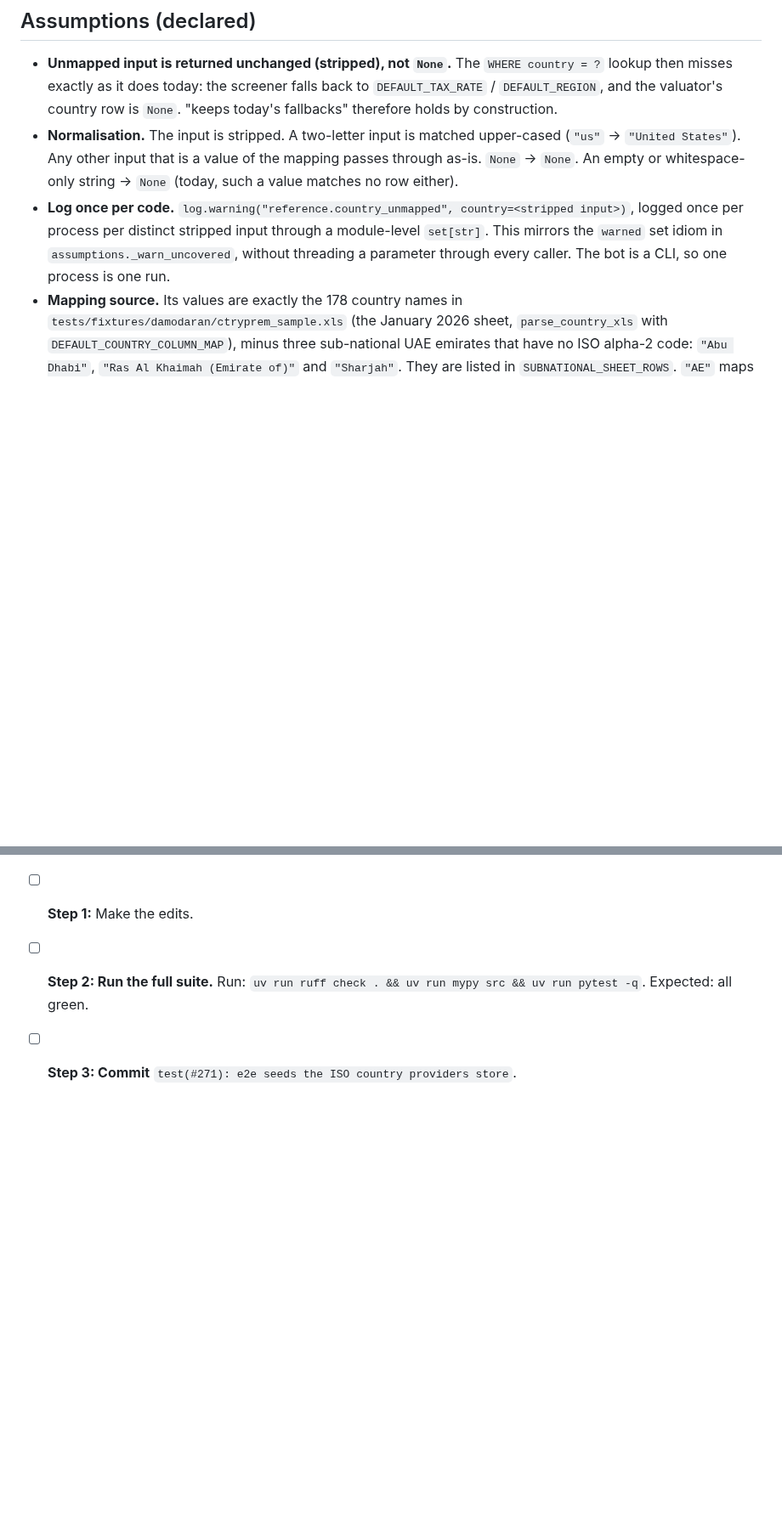
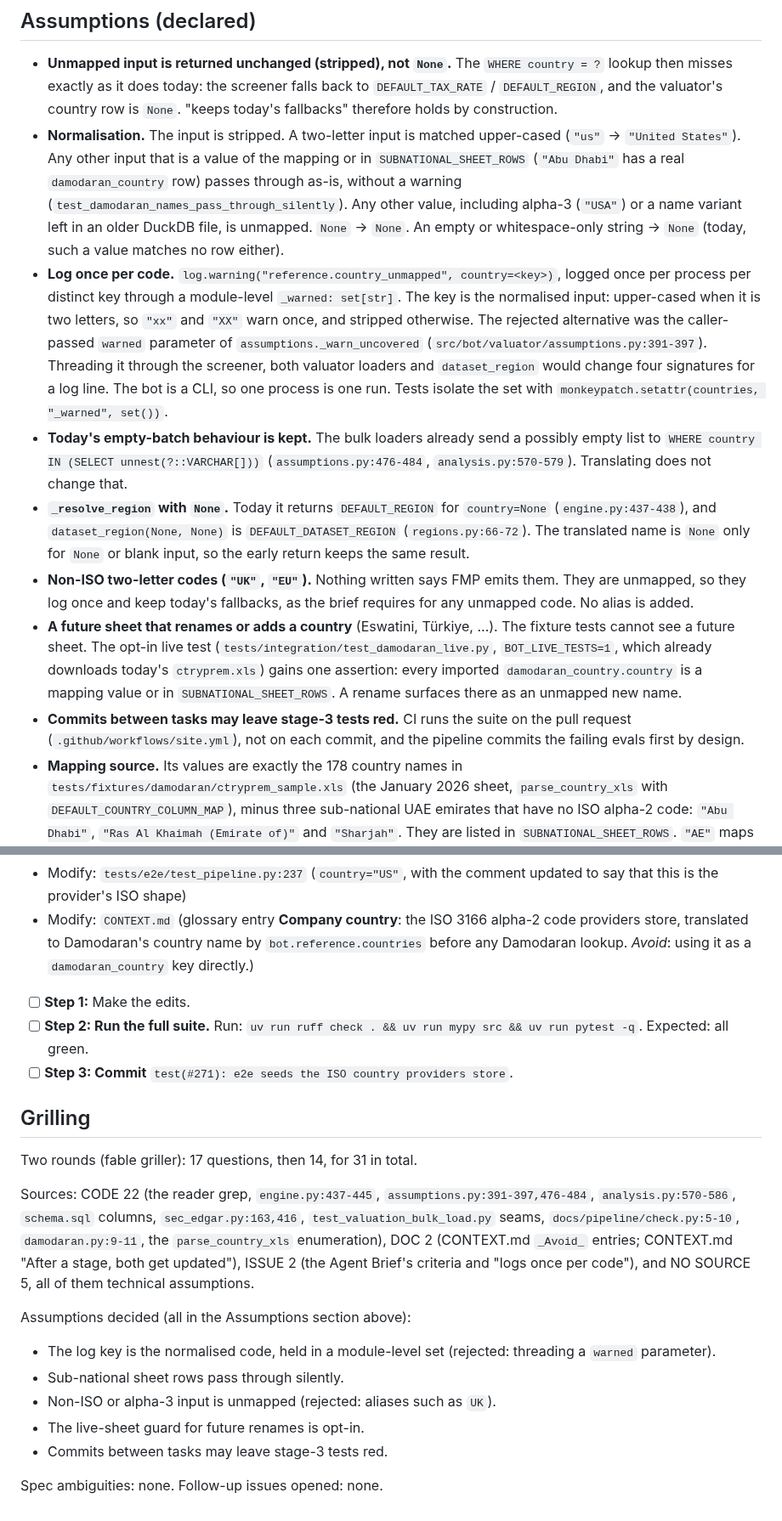
Before and after one commit to nicolas-ricc/damodaran, a Markdown page: docs/plans/2026-11-08-271-iso-country-names.md, 2 parts joined by grey strips. Shown at 85% size. Drawn GitHub-style; blank space fills up the shorter version.

Commit message:
plan(#271): grilling answers
Co-Authored-By: Claude Opus 5.5 <noreply@anthropic.com>

```diff
--- a/docs/plans/2026-11-08-271-iso-country-names.md
+++ b/docs/plans/2026-11-08-271-iso-country-names.md
@@ -22,8 +24,13 @@
 ## Assumptions (declared)
 
 - **Unmapped input is returned unchanged (stripped), not `None`.** The `WHERE country = ?` lookup then misses exactly as it does today: the screener falls back to `DEFAULT_TAX_RATE` / `DEFAULT_REGION`, and the valuator's country row is `None`. "keeps today's fallbacks" therefore holds by construction.
-- **Normalisation.** The input is stripped. A two-letter input is matched upper-cased (`"us"` → `"United States"`). Any other input that is a value of the mapping passes through as-is. `None` → `None`. An empty or whitespace-only string → `None` (today, such a value matches no row either).
-- **Log once per code.** `log.warning("reference.country_unmapped", country=<stripped input>)`, logged once per process per distinct stripped input through a module-level `set[str]`. This mirrors the `warned` set idiom in `assumptions._warn_uncovered`, without threading a parameter through every caller. The bot is a CLI, so one process is one run.
+- **Normalisation.** The input is stripped. A two-letter input is matched upper-cased (`"us"` → `"United States"`). Any other input that is a value of the mapping or in `SUBNATIONAL_SHEET_ROWS` (`"Abu Dhabi"` has a real `damodaran_country` row) passes through as-is, without a warning (`test_damodaran_names_pass_through_silently`). Any other value, including alpha-3 (`"USA"`) or a name variant left in an older DuckDB file, is unmapped. `None` → `None`. An empty or whitespace-only string → `None` (today, such a value matches no row either).
+- **Log once per code.** `log.warning("reference.country_unmapped", country=<key>)`, logged once per process per distinct key through a module-level `_warned: set[str]`. The key is the normalised input: upper-cased when it is two letters, so `"xx"` and `"XX"` warn once, and stripped otherwise. The rejected alternative was the caller-passed `warned` parameter of `assumptions._warn_uncovered` (`src/bot/valuator/assumptions.py:391-397`). Threading it through the screener, both valuator loaders and `dataset_region` would change four signatures for a log line. The bot is a CLI, so one process is one run. Tests isolate the set with `monkeypatch.setattr(countries, "_warned", set())`.
+- **Today's empty-batch behaviour is kept.** The bulk loaders already send a possibly empty list to `WHERE country IN (SELECT unnest(?::VARCHAR[]))` (`assumptions.py:476-484`, `analysis.py:570-579`). Translating does not change that.
+- **`_resolve_region` with `None`.** Today it returns `DEFAULT_REGION` for `country=None` (`engine.py:437-438`), and `dataset_region(None, None)` is `DEFAULT_DATASET_REGION` (`regions.py:66-72`). The translated name is `None` only for `None` or blank input, so the early return keeps the same result.
+- **Non-ISO two-letter codes (`"UK"`, `"EU"`).** Nothing written says FMP emits them. They are unmapped, so they log once and keep today's fallbacks, as the brief requires for any unmapped code. No alias is added.
+- **A future sheet that renames or adds a country** (Eswatini, Türkiye, …). The fixture tests cannot see a future sheet. The opt-in live test (`tests/integration/test_damodaran_live.py`, `BOT_LIVE_TESTS=1`, which already downloads today's `ctryprem.xls`) gains one assertion: every imported `damodaran_country.country` is a mapping value or in `SUBNATIONAL_SHEET_ROWS`. A rename surfaces there as an unmapped new name.
+- **Commits between tasks may leave stage-3 tests red.** CI runs the suite on the pull request (`.github/workflows/site.yml`), not on each commit, and the pipeline commits the failing evals first by design.
 - **Mapping source.** Its values are exactly the 178 country names in `tests/fixtures/damodaran/ctryprem_sample.xls` (the January 2026 sheet, `parse_country_xls` with `DEFAULT_COUNTRY_COLUMN_MAP`), minus three sub-national UAE emirates that have no ISO alpha-2 code: `"Abu Dhabi"`, `"Ras Al Khaimah (Emirate of)"` and `"Sharjah"`. They are listed in `SUBNATIONAL_SHEET_ROWS`. `"AE"` maps to `"United Arab Emirates"`. That leaves 175 codes. Territories with their own alpha-2 code (HK, MO, TW, GG, JE, IM, BM, KY, CW, SX, …) map to their own rows.
 - **"a code a known provider can emit".** The known providers are EDGAR (always `"US"`, `src/bot/ingest/sec_edgar.py:163,416`) and FMP (the profile's `country`, ISO alpha-2). The test reads EDGAR's code from `parse_submissions_info(...)` and `parse_company_facts(...)`. It reads FMP's codes from every `"country": "XX"` recorded in `tests/fixtures/cassettes/**/*.yaml` (today CH, DE, JP and US). It asserts that each one maps. FMP can emit any ISO country, so the sheet-coverage test is what bounds the domain.
 - **`dataset_region` translates internally**, so `dataset_region("CN", None) == "China"`. Callers that already pass a translated name hit the pass-through.
@@ -170,3 +184,18 @@ SUBNATIONAL_SHEET_ROWS: frozenset[str] = frozenset(
 - [ ] **Step 1:** Make the edits.
 - [ ] **Step 2: Run the full suite.** Run: `uv run ruff check . && uv run mypy src && uv run pytest -q`. Expected: all green.
 - [ ] **Step 3: Commit** `test(#271): e2e seeds the ISO country providers store`.
+
+## Grilling
+
+Two rounds (fable griller): 17 questions, then 14, for 31 in total.
+
+Sources: CODE 22 (the reader grep, `engine.py:437-445`, `assumptions.py:391-397,476-484`, `analysis.py:570-586`, `schema.sql` columns, `sec_edgar.py:163,416`, `test_valuation_bulk_load.py` seams, `docs/pipeline/check.py:5-10`, `damodaran.py:9-11`, the `parse_country_xls` enumeration), DOC 2 (CONTEXT.md `_Avoid_` entries; CONTEXT.md "After a stage, both get updated"), ISSUE 2 (the Agent Brief's criteria and "logs once per code"), and NO SOURCE 5, all of them technical assumptions.
+
+Assumptions decided (all in the Assumptions section above):
+- The log key is the normalised code, held in a module-level set (rejected: threading a `warned` parameter).
+- Sub-national sheet rows pass through silently.
+- Non-ISO or alpha-3 input is unmapped (rejected: aliases such as `UK`).
+- The live-sheet guard for future renames is opt-in.
+- Commits between tasks may leave stage-3 tests red.
+
+Spec ambiguities: none. Follow-up issues opened: none.
```
Also changed, not shown: other parts of docs/plans/2026-11-08-271-iso-country-names.md (+12 -3 lines).
